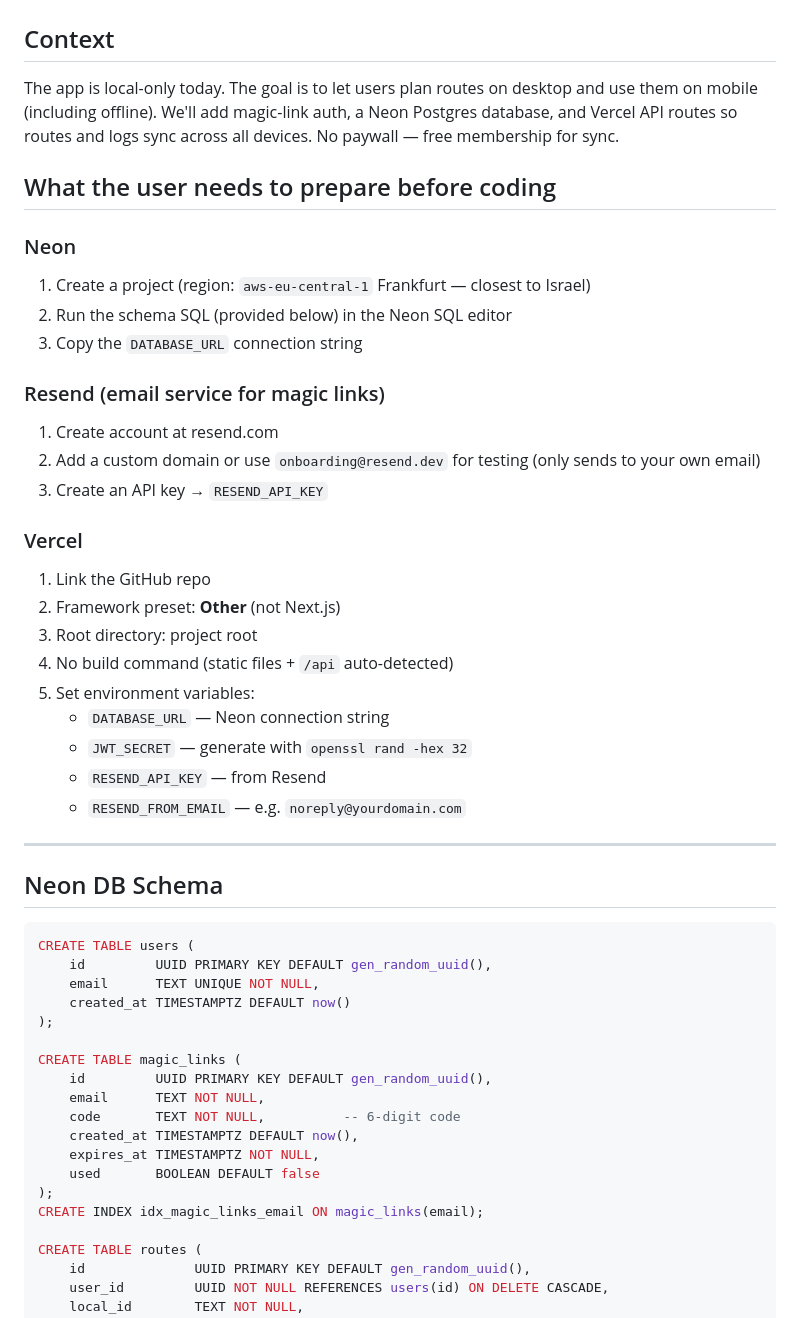
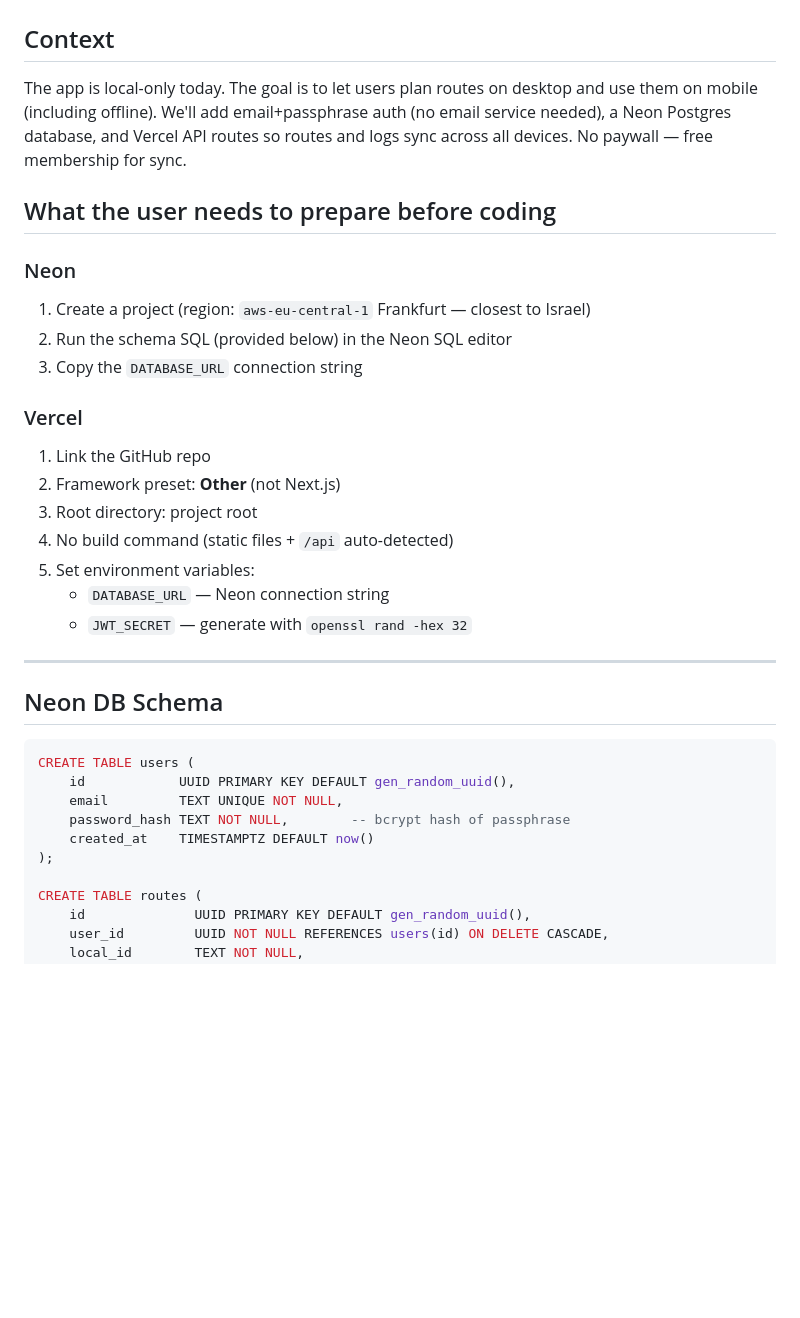
Before and after one commit to boazshoob-web/MarineNavApp, a Markdown page: cloud-sync-plan.md, the part around one of its changes. Rendered like a GitHub page; blank space fills up the shorter version.

````diff
--- a/cloud-sync-plan.md
+++ b/cloud-sync-plan.md
@@ -1,7 +1,7 @@
 # Cloud Sync Implementation Plan
 
 ## Context
-The app is local-only today. The goal is to let users plan routes on desktop and use them on mobile (including offline). We'll add magic-link auth, a Neon Postgres database, and Vercel API routes so routes and logs sync across all devices. No paywall — free membership for sync.
+The app is local-only today. The goal is to let users plan routes on desktop and use them on mobile (including offline). We'll add email+passphrase auth (no email service needed), a Neon Postgres database, and Vercel API routes so routes and logs sync across all devices. No paywall — free membership for sync.
 
 ## What the user needs to prepare before coding
 
@@ -9,11 +9,6 @@ The app is local-only today. The goal is to let users plan routes on desktop and
 1. Create a project (region: `aws-eu-central-1` Frankfurt — closest to Israel)
 2. Run the schema SQL (provided below) in the Neon SQL editor
 3. Copy the `DATABASE_URL` connection string
-
-### Resend (email service for magic links)
-1. Create account at resend.com
-2. Add a custom domain or use `onboarding@resend.dev` for testing (only sends to your own email)
-3. Create an API key → `RESEND_API_KEY`
 
 ### Vercel
 1. Link the GitHub repo
@@ -23,8 +18,6 @@ The app is local-only today. The goal is to let users plan routes on desktop and
 5. Set environment variables:
    - `DATABASE_URL` — Neon connection string
    - `JWT_SECRET` — generate with `openssl rand -hex 32`
-   - `RESEND_API_KEY` — from Resend
-   - `RESEND_FROM_EMAIL` — e.g. `noreply@yourdomain.com`
 
 ---
 
@@ -32,20 +25,11 @@ The app is local-only today. The goal is to let users plan routes on desktop and
 
 ```sql
 CREATE TABLE users (
-    id         UUID PRIMARY KEY DEFAULT gen_random_uuid(),
-    email      TEXT UNIQUE NOT NULL,
-    created_at TIMESTAMPTZ DEFAULT now()
+    id            UUID PRIMARY KEY DEFAULT gen_random_uuid(),
+    email         TEXT UNIQUE NOT NULL,
+    password_hash TEXT NOT NULL,        -- bcrypt hash of passphrase
+    created_at    TIMESTAMPTZ DEFAULT now()
 );
-
-CREATE TABLE magic_links (
-    id         UUID PRIMARY KEY DEFAULT gen_random_uuid(),
-    email      TEXT NOT NULL,
-    code       TEXT NOT NULL,          -- 6-digit code
-    created_at TIMESTAMPTZ DEFAULT now(),
-    expires_at TIMESTAMPTZ NOT NULL,
-    used       BOOLEAN DEFAULT false
-);
-CREATE INDEX idx_magic_links_email ON magic_links(email);
 
 CREATE TABLE routes (
     id              UUID PRIMARY KEY DEFAULT gen_random_uuid(),
````
Also changed, not shown: other parts of cloud-sync-plan.md (+21 -14 lines).
